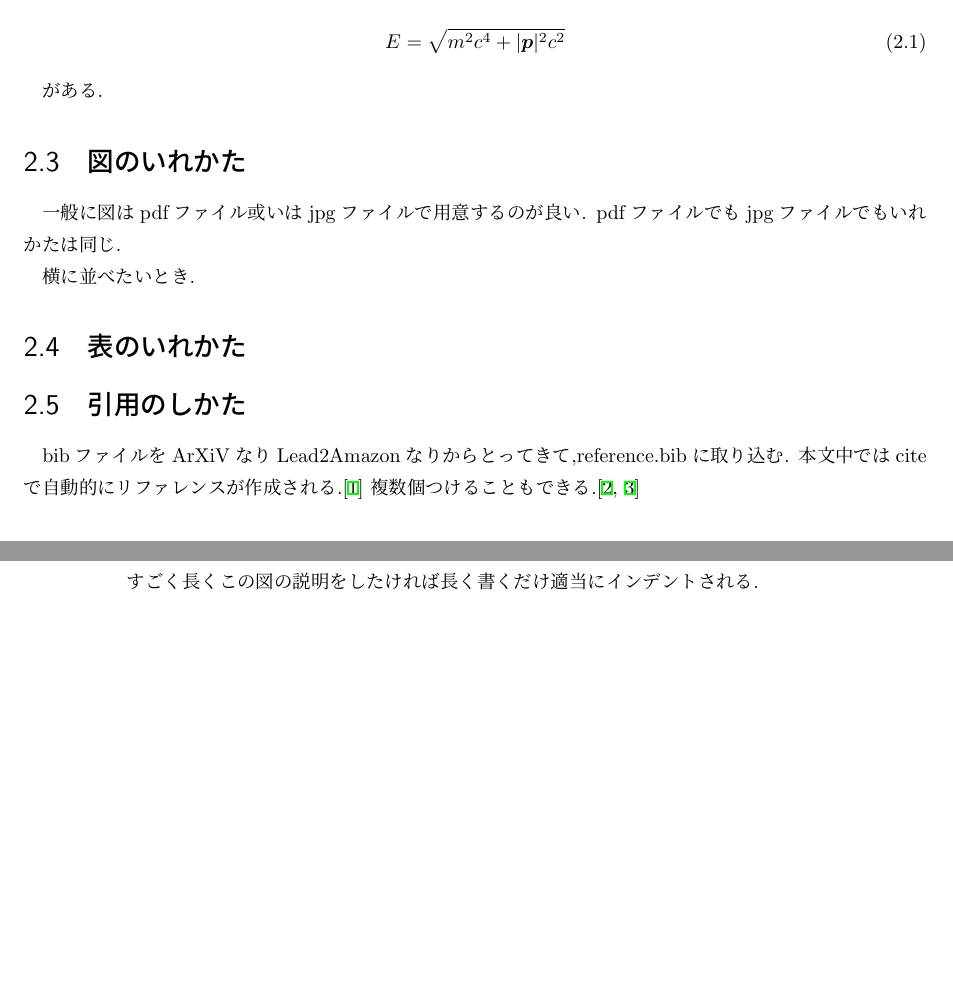
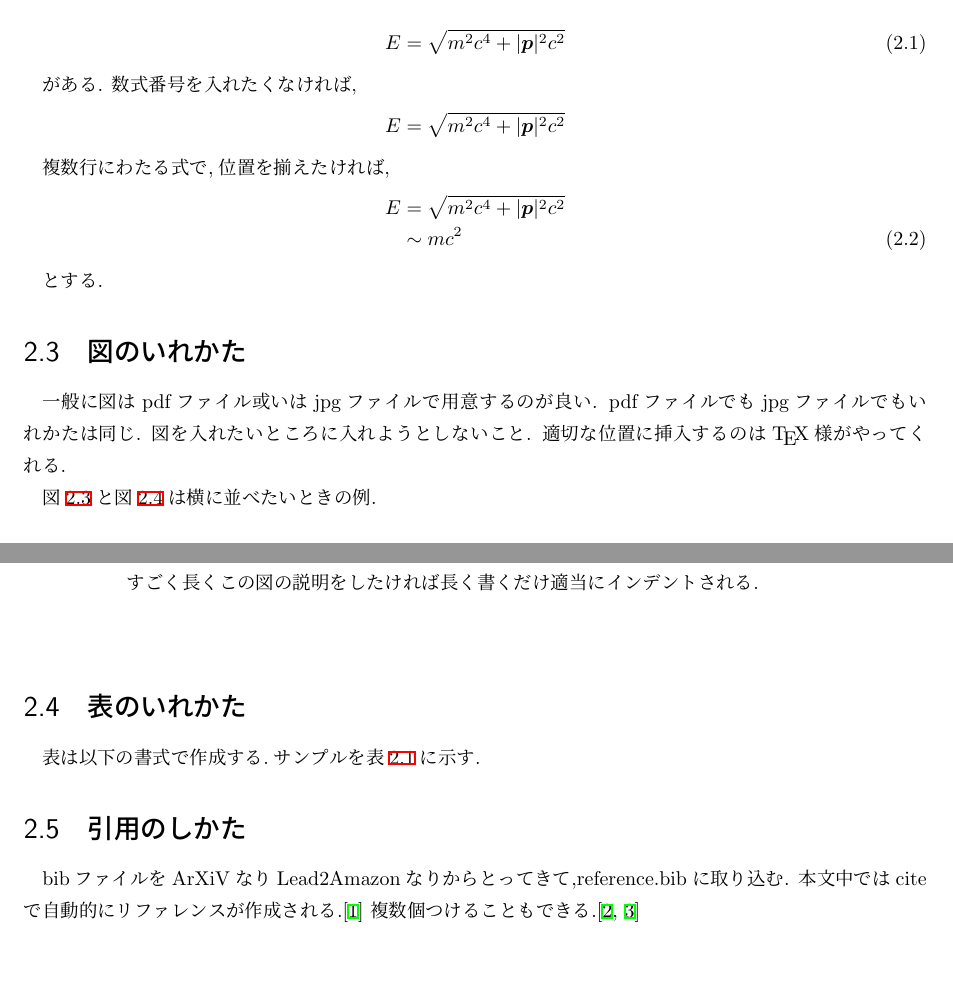
Before and after one commit to mzks/TexTempJa, a LaTeX thesis (main.tex, which reads tex/sample.tex): two parts of pages 5 and 6 of 9, joined at a grey line, cut so that both start at the same text, the shorter picture padded with empty space. Compiled offline with upLaTeX and dvipdfmx.

Commit message:
TeXファイルはほぼ完成
後は付録と実行環境テスト

```diff
--- a/tex/sample.tex
+++ b/tex/sample.tex
@@ -16,10 +16,27 @@ label命令で名前をつける.\TeX では章節や図の番号は自動で振
 \end{equation}
 
 がある.
+数式番号を入れたくなければ,
+\begin{equation}
+	\nonumber
+	\label{eq:test1}
+	E = \sqrt{m^2 c^4 +|\bm{p}|^2 c^2}
+\end{equation}
+
+複数行にわたる式で,位置を揃えたければ,
+\begin{eqnarray}
+	\nonumber
+	E & =    & \sqrt{m^2 c^4 +|\bm{p}|^2 c^2} \\
+	  & \sim & mc^2
+\end{eqnarray}
+
+とする.
 
 \section{図のいれかた}\label{sec:figure}
 
 一般に図はpdfファイル或いはjpgファイルで用意するのが良い.
 pdfファイルでもjpgファイルでもいれかたは同じ.
+図を入れたいところに入れようとしないこと.
+適切な位置に挿入するのは\TeX 様がやってくれる.
 
 
@@ -37,5 +54,5 @@ pdfファイルでもjpgファイルでもいれかたは同じ.
 	\label{fig:test2}
 \end{figure}
 
-横に並べたいとき.
+図\ref{fig:test3}と図\ref{fig:test4}は横に並べたいときの例.
 
@@ -43,10 +60,12 @@ pdfファイルでもjpgファイルでもいれかたは同じ.
 \begin{tabular}{cc}
 \centering
+
 \begin{minipage}{0.5\hsize}
 	\includegraphics[width=7cm]{fig/figure.pdf}
 	\caption{左の図}
 	\label{fig:test3}
 \end{minipage}&
+
 \begin{minipage}{0.5\hsize}
 	\includegraphics[width=7cm]{fig/figure.pdf}
 	\caption{右の図}
@@ -56,9 +75,11 @@ pdfファイルでもjpgファイルでもいれかたは同じ.
 \end{tabular}
 \end{figure}
 
+
 \section{表のいれかた}\label{sec:table}
 
-\begin{table}[tbp]
+表は以下の書式で作成する.サンプルを表\ref{tab:test5}に示す.
+\begin{table}[tb]
 	\centering
 	\caption{表の例}
 		\label{tab:test5}
```
Also changed, not shown: README.md, tex/sample.tex (6 more changed lines).
